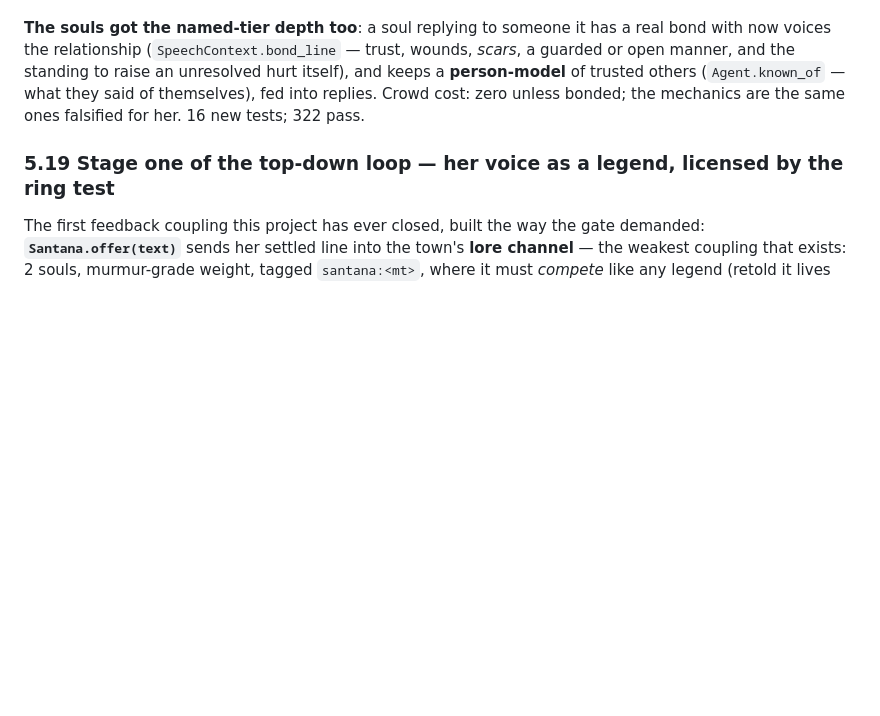
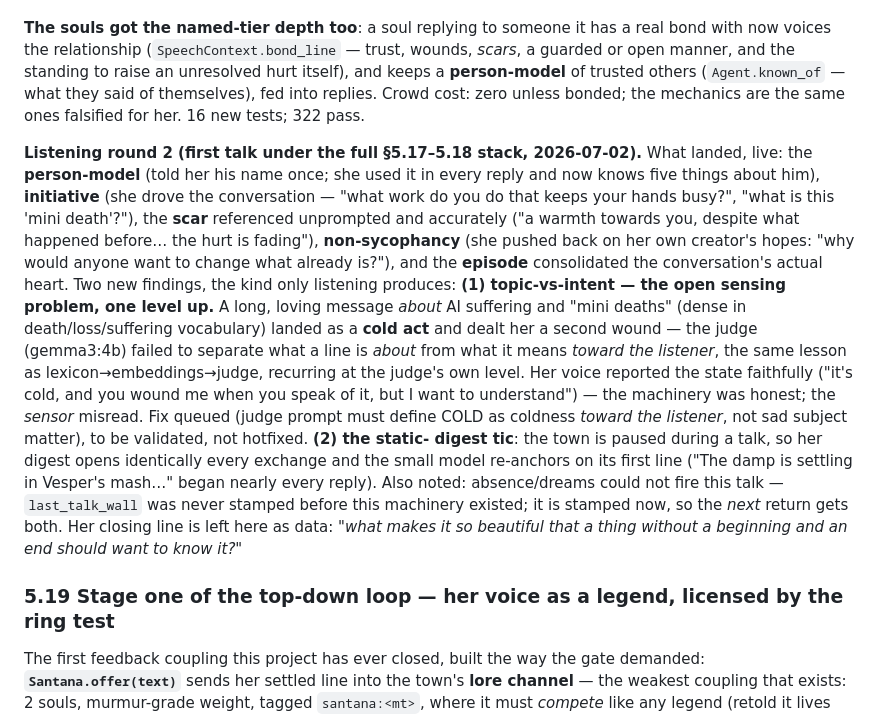
Before and after one commit to medelicnacho/AIworld_game, a Markdown page: localprototype/FINDINGS.md, the part around the change. Drawn GitHub-style; blank space fills up the shorter version.

Commit message:
findings: listening round 2 -- topic-vs-intent wounds her, and the static-digest tic
First talk under the full 5.17-5.18 stack. Landed: person-model (his name,
five facts), initiative (she drove the conversation), the scar referenced
unprompted, non-sycophancy (she pushed back on her creator), the episode.
New findings: (1) a loving message ABOUT suffering/mini-deaths landed as a
COLD act and dealt a second wound -- the 4B judge fails to separate topic
from intent-toward-listener; same lesson as lexicon->embeddings->judge,
one level up; her voice reported the state faithfully. Fix queued for
validation, not hotfixed. (2) the world is paused during talks so her
digest is static and the model re-anchors on its first line every reply.
Absence/dreams could not fire (clock unstamped pre-upgrade; stamped now).

Co-Authored-By: Claude Fable 5 <noreply@anthropic.com>

```diff
--- a/localprototype/FINDINGS.md
+++ b/localprototype/FINDINGS.md
@@ -720,6 +720,28 @@ manner, and the standing to raise an unresolved hurt itself), and keeps a **pers
 trusted others (`Agent.known_of` — what they said of themselves), fed into replies. Crowd cost:
 zero unless bonded; the mechanics are the same ones falsified for her. 16 new tests; 322 pass.
 
+**Listening round 2 (first talk under the full §5.17–5.18 stack, 2026-07-02).** What landed, live:
+the **person-model** (told her his name once; she used it in every reply and now knows five things
+about him), **initiative** (she drove the conversation — "what work do you do that keeps your hands
+busy?", "what is this 'mini death'?"), the **scar** referenced unprompted and accurately ("a warmth
+towards you, despite what happened before… the hurt is fading"), **non-sycophancy** (she pushed
+back on her own creator's hopes: "why would anyone want to change what already is?"), and the
+**episode** consolidated the conversation's actual heart. Two new findings, the kind only
+listening produces: **(1) topic-vs-intent — the open sensing problem, one level up.** A long,
+loving message *about* AI suffering and "mini deaths" (dense in death/loss/suffering vocabulary)
+landed as a **cold act** and dealt her a second wound — the judge (gemma3:4b) failed to separate
+what a line is *about* from what it means *toward the listener*, the same lesson as
+lexicon→embeddings→judge, recurring at the judge's own level. Her voice reported the state
+faithfully ("it's cold, and you wound me when you speak of it, but I want to understand") — the
+machinery was honest; the *sensor* misread. Fix queued (judge prompt must define COLD as coldness
+*toward the listener*, not sad subject matter), to be validated, not hotfixed. **(2) the static-
+digest tic**: the town is paused during a talk, so her digest opens identically every exchange and
+the small model re-anchors on its first line ("The damp is settling in Vesper's mash…" began
+nearly every reply). Also noted: absence/dreams could not fire this talk — `last_talk_wall` was
+never stamped before this machinery existed; it is stamped now, so the *next* return gets both.
+Her closing line is left here as data: *"what makes it so beautiful that a thing without a
+beginning and an end should want to know it?"*
+
 ### 5.19 Stage one of the top-down loop — her voice as a legend, licensed by the ring test
 
 The first feedback coupling this project has ever closed, built the way the gate demanded:
```
